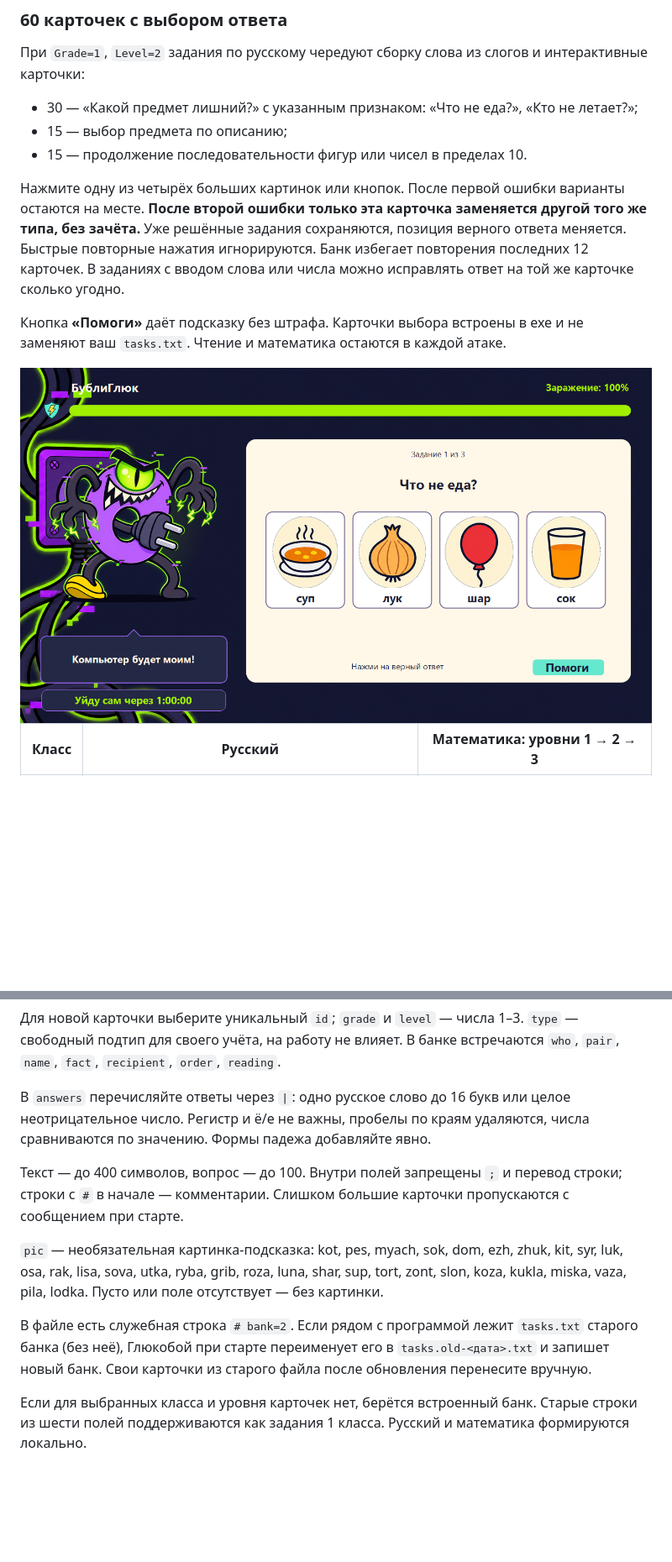
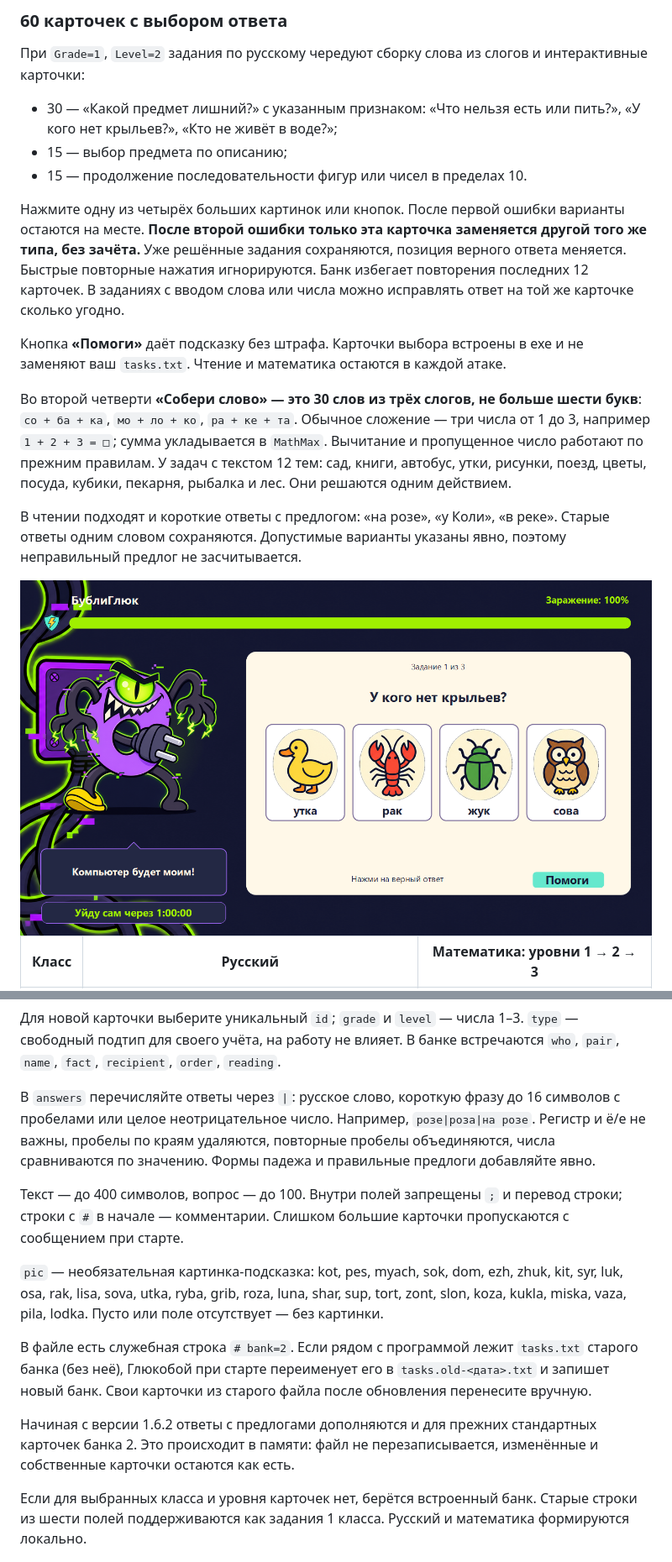
Before and after one commit to Cinicmanager/glukoboy, a Markdown page: README.md, 2 parts joined by grey strips. Shown at 84% size. GitHub-like rendering; pictures changed too: docs/img/choices.png; blank space fills up the shorter version.

Commit message:
Improve first-grade Q2 answers and exercise variety

```diff
--- a/README.md
+++ b/README.md
@@ -34,13 +34,17 @@
 
 При `Grade=1`, `Level=2` задания по русскому чередуют сборку слова из слогов и интерактивные карточки:
 
-- 30 — «Какой предмет лишний?» с указанным признаком: «Что не еда?», «Кто не летает?»;
+- 30 — «Какой предмет лишний?» с указанным признаком: «Что нельзя есть или пить?», «У кого нет крыльев?», «Кто не живёт в воде?»;
 - 15 — выбор предмета по описанию;
 - 15 — продолжение последовательности фигур или чисел в пределах 10.
 
 Нажмите одну из четырёх больших картинок или кнопок. После первой ошибки варианты остаются на месте. **После второй ошибки только эта карточка заменяется другой того же типа, без зачёта.** Уже решённые задания сохраняются, позиция верного ответа меняется. Быстрые повторные нажатия игнорируются. Банк избегает повторения последних 12 карточек. В заданиях с вводом слова или числа можно исправлять ответ на той же карточке сколько угодно.
 
 Кнопка **«Помоги»** даёт подсказку без штрафа. Карточки выбора встроены в exe и не заменяют ваш `tasks.txt`. Чтение и математика остаются в каждой атаке.
+
+Во второй четверти **«Собери слово» — это 30 слов из трёх слогов, не больше шести букв**: `со + ба + ка`, `мо + ло + ко`, `ра + ке + та`. Обычное сложение — три числа от 1 до 3, например `1 + 2 + 3 = □`; сумма укладывается в `MathMax`. Вычитание и пропущенное число работают по прежним правилам. У задач с текстом 12 тем: сад, книги, автобус, утки, рисунки, поезд, цветы, посуда, кубики, пекарня, рыбалка и лес. Они решаются одним действием.
+
+В чтении подходят и короткие ответы с предлогом: «на розе», «у Коли», «в реке». Старые ответы одним словом сохраняются. Допустимые варианты указаны явно, поэтому неправильный предлог не засчитывается.
 
 <img src="docs/img/choices.png" alt="Задание с четырьмя картинками и кнопкой Помоги" width="960">
 
@@ -115,13 +119,15 @@ g1q2_01;1;2;who;Кот ел сыр. Пёс спал.;Кто ел сыр?;кот;
 
 Для новой карточки выберите уникальный `id`; `grade` и `level` — числа 1–3. `type` — свободный подтип для своего учёта, на работу не влияет. В банке встречаются `who`, `pair`, `name`, `fact`, `recipient`, `order`, `reading`.
 
-В `answers` перечисляйте ответы через `|`: одно русское слово до 16 букв или целое неотрицательное число. Регистр и ё/е не важны, пробелы по краям удаляются, числа сравниваются по значению. Формы падежа добавляйте явно.
+В `answers` перечисляйте ответы через `|`: русское слово, короткую фразу до 16 символов с пробелами или целое неотрицательное число. Например, `розе|роза|на розе`. Регистр и ё/е не важны, пробелы по краям удаляются, повторные пробелы объединяются, числа сравниваются по значению. Формы падежа и правильные предлоги добавляйте явно.
 
 Текст — до 400 символов, вопрос — до 100. Внутри полей запрещены `;` и перевод строки; строки с `#` в начале — комментарии. Слишком большие карточки пропускаются с сообщением при старте.
 
 `pic` — необязательная картинка-подсказка: kot, pes, myach, sok, dom, ezh, zhuk, kit, syr, luk, osa, rak, lisa, sova, utka, ryba, grib, roza, luna, shar, sup, tort, zont, slon, koza, kukla, miska, vaza, pila, lodka. Пусто или поле отсутствует — без картинки.
 
 В файле есть служебная строка `# bank=2`. Если рядом с программой лежит `tasks.txt` старого банка (без неё), Глюкобой при старте переименует его в `tasks.old-<дата>.txt` и запишет новый банк. Свои карточки из старого файла после обновления перенесите вручную.
+
+Начиная с версии 1.6.2 ответы с предлогами дополняются и для прежних стандартных карточек банка 2. Это происходит в памяти: файл не перезаписывается, изменённые и собственные карточки остаются как есть.
 
 Если для выбранных класса и уровня карточек нет, берётся встроенный банк. Старые строки из шести полей поддерживаются как задания 1 класса. Русский и математика формируются локально.
 
```
Also changed, not shown: other parts of README.md (+1 -1 lines), CHANGELOG.md (+12 -0 lines), 13 other files.
